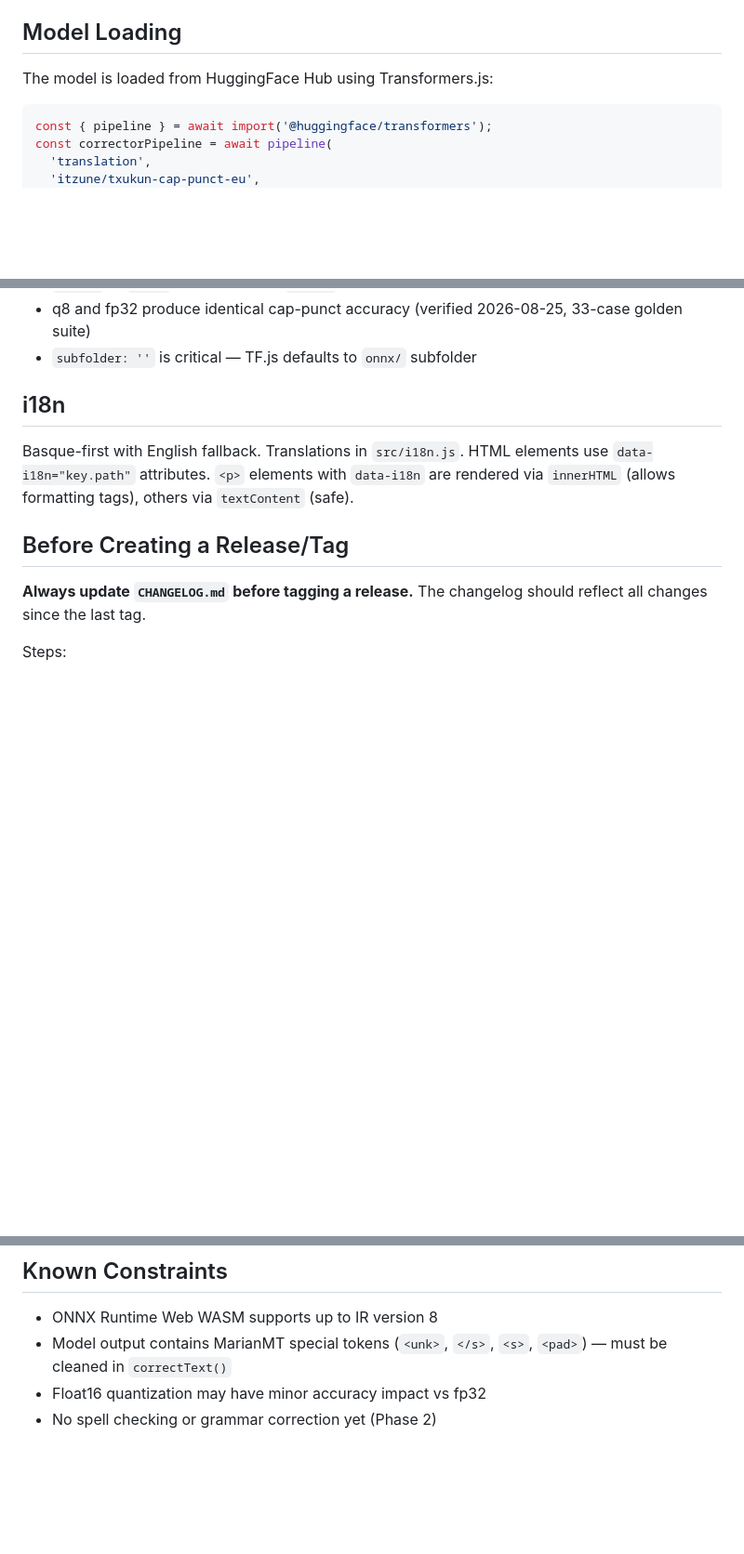
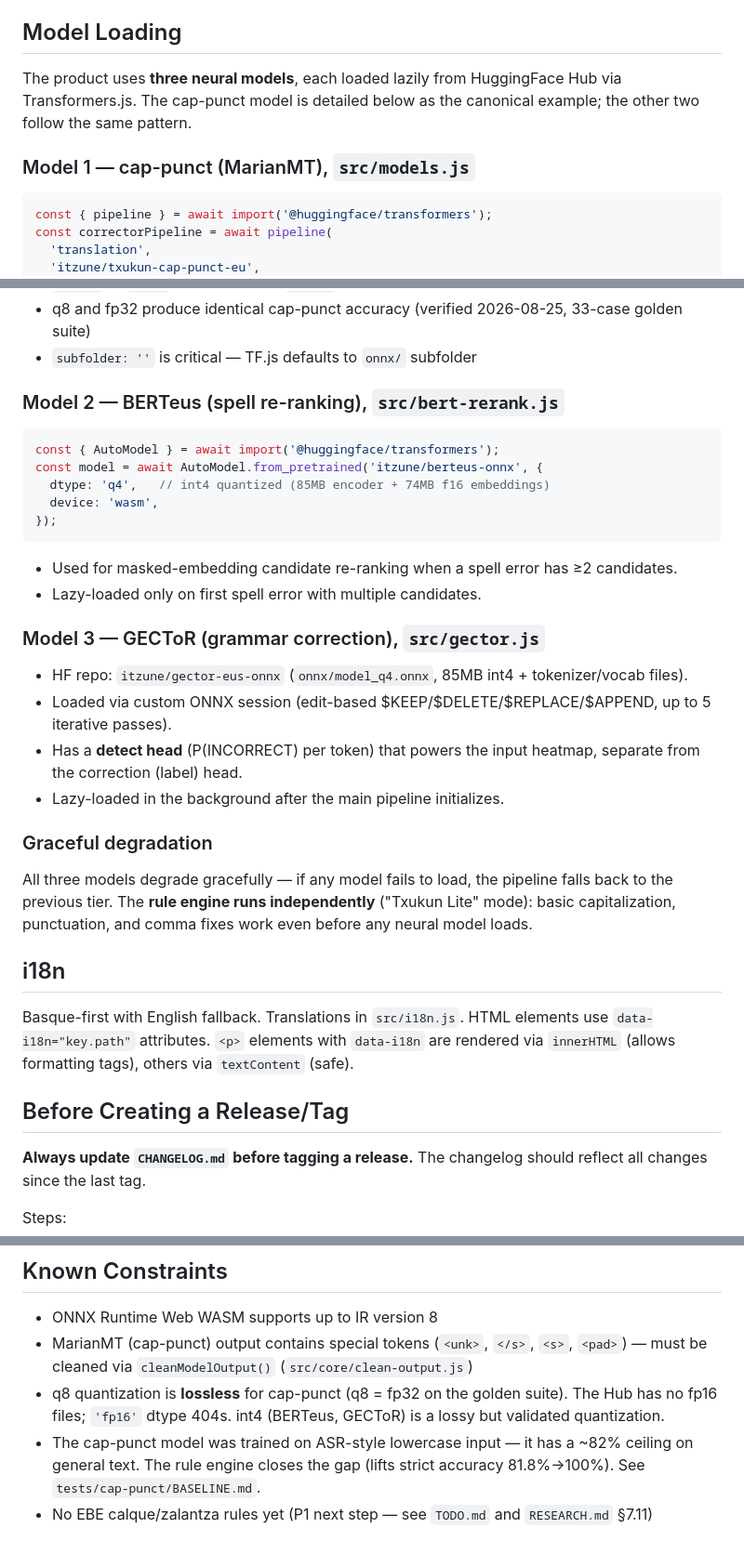
Before and after one commit to itzune/txukun, a Markdown page: AGENTS.md, 3 parts joined by grey strips. Shown at 93% size. Drawn GitHub-style; blank space fills up the shorter version.

Commit message:
docs(agents): clarify product-vs-models distinction
The repo is the PRODUCT (a generic Basque writing assistant), not a single
model. Previously AGENTS.md conflated them: the links block listed only the
cap-punct model, Tech Stack said "Model: MarianMT", Model Loading described
only cap-punct, and Known Constraints still claimed "No spell checking or
grammar correction yet (Phase 2)" — all stale since v2.0.0.

Changes:
- Overview: add "Product vs. models" subsection making the distinction
  explicit. The product orchestrates 3 models + rule engine + dictionary +
  UI; its capabilities aren't bounded by any one model's training scope.
  Links restructured: Product (repo/site) vs Models (3 HF component repos).
- Tech Stack: "Model: MarianMT" → "Models (3)" listing all three with
  quantization; add rule-engine line (Txukun Lite mode).
- Model Loading: rewritten to cover all 3 models (cap-punct detailed as
  canonical example; BERTeus and GECToR summarized with their loading
  code/repos). Add graceful-degradation note (rule engine runs without
  any neural model loaded).
- Known Constraints: remove false "No spell/grammar yet" line. Correct the
  float16 line (q8 is lossless; fp16 404s; int4 is the lossy one). Note the
  cap-punct ~82% ceiling + rule-engine fix. Note EBE calque rules as the
  pending next step.

````diff
--- a/AGENTS.md
+++ b/AGENTS.md
@@ -66,7 +74,9 @@ The dev server runs on `http://localhost:3000/txukun/`. The base path `/txukun/`
 
 ## Model Loading
 
-The model is loaded from HuggingFace Hub using Transformers.js:
+The product uses **three neural models**, each loaded lazily from HuggingFace Hub via Transformers.js. The cap-punct model is detailed below as the canonical example; the other two follow the same pattern.
+
+### Model 1 — cap-punct (MarianMT), `src/models.js`
 
 ```javascript
 const { pipeline } = await import('@huggingface/transformers');
@@ -85,6 +95,30 @@ const correctorPipeline = await pipeline(
 - Transformers.js dtype mapping: `'q8'` → `_quantized.onnx` (int8, what `src/models.js` uses), `'fp32'` → `.onnx` (full precision). `'fp16'` 404s (no such files on Hub).
 - q8 and fp32 produce identical cap-punct accuracy (verified 2026-08-25, 33-case golden suite)
 - `subfolder: ''` is critical — TF.js defaults to `onnx/` subfolder
+
+### Model 2 — BERTeus (spell re-ranking), `src/bert-rerank.js`
+
+```javascript
+const { AutoModel } = await import('@huggingface/transformers');
+const model = await AutoModel.from_pretrained('itzune/berteus-onnx', {
+  dtype: 'q4',   // int4 quantized (85MB encoder + 74MB f16 embeddings)
+  device: 'wasm',
+});
+```
+
+- Used for masked-embedding candidate re-ranking when a spell error has ≥2 candidates.
+- Lazy-loaded only on first spell error with multiple candidates.
+
+### Model 3 — GECToR (grammar correction), `src/gector.js`
+
+- HF repo: `itzune/gector-eus-onnx` (`onnx/model_q4.onnx`, 85MB int4 + tokenizer/vocab files).
+- Loaded via custom ONNX session (edit-based $KEEP/$DELETE/$REPLACE/$APPEND, up to 5 iterative passes).
+- Has a **detect head** (P(INCORRECT) per token) that powers the input heatmap, separate from the correction (label) head.
+- Lazy-loaded in the background after the main pipeline initializes.
+
+### Graceful degradation
+
+All three models degrade gracefully — if any model fails to load, the pipeline falls back to the previous tier. The **rule engine runs independently** ("Txukun Lite" mode): basic capitalization, punctuation, and comma fixes work even before any neural model loads.
 
 ## i18n
 
@@ -124,6 +158,7 @@ Itzune projects follow Basque-themed naming:
 ## Known Constraints
 
 - ONNX Runtime Web WASM supports up to IR version 8
-- Model output contains MarianMT special tokens (`<unk>`, `</s>`, `<s>`, `<pad>`) — must be cleaned in `correctText()`
-- Float16 quantization may have minor accuracy impact vs fp32
-- No spell checking or grammar correction yet (Phase 2)
+- MarianMT (cap-punct) output contains special tokens (`<unk>`, `</s>`, `<s>`, `<pad>`) — must be cleaned via `cleanModelOutput()` (`src/core/clean-output.js`)
+- q8 quantization is **lossless** for cap-punct (q8 = fp32 on the golden suite). The Hub has no fp16 files; `'fp16'` dtype 404s. int4 (BERTeus, GECToR) is a lossy but validated quantization.
+- The cap-punct model was trained on ASR-style lowercase input — it has a ~82% ceiling on general text. The rule engine closes the gap (lifts strict accuracy 81.8%→100%). See `tests/cap-punct/BASELINE.md`.
+- No EBE calque/zalantza rules yet (P1 next step — see `TODO.md` and `RESEARCH.md` §7.11)
````
Also changed, not shown: other parts of AGENTS.md (+13 -5 lines).
